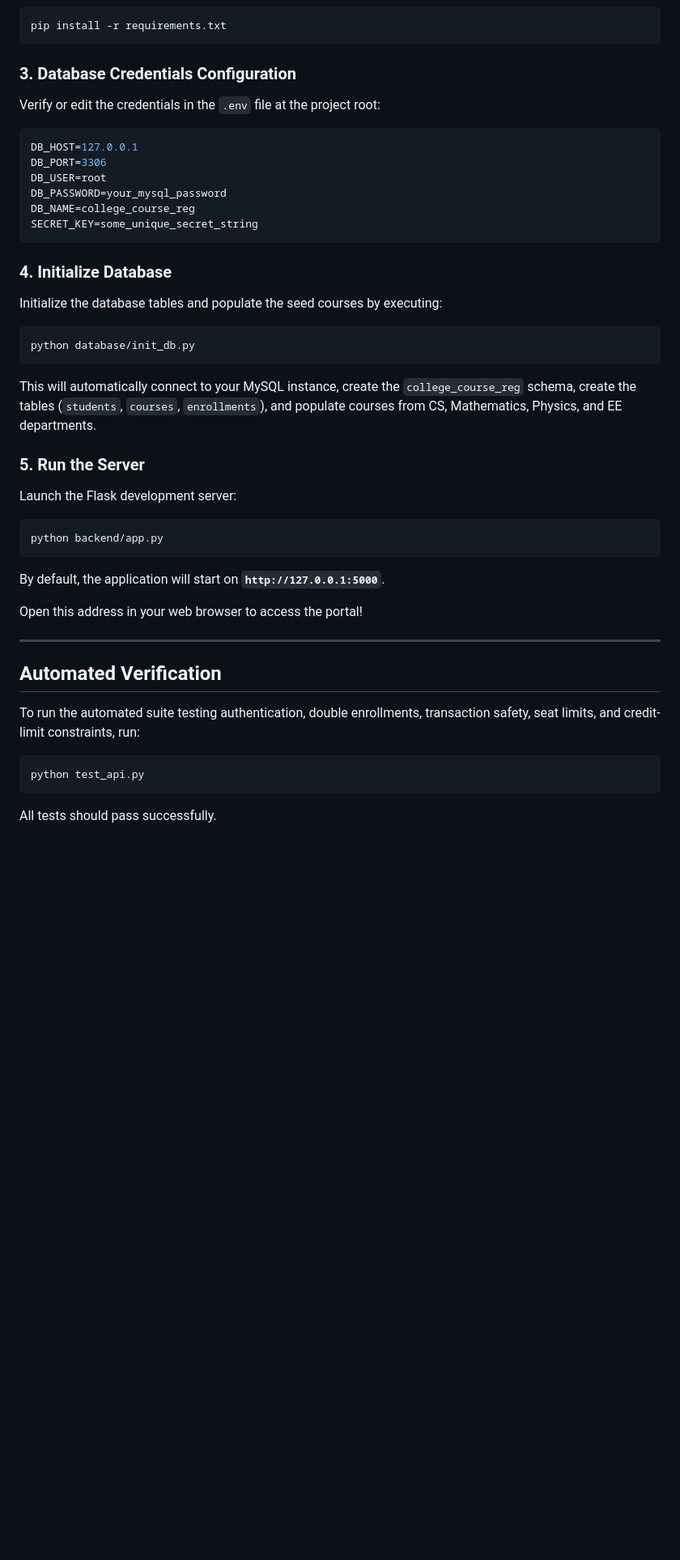
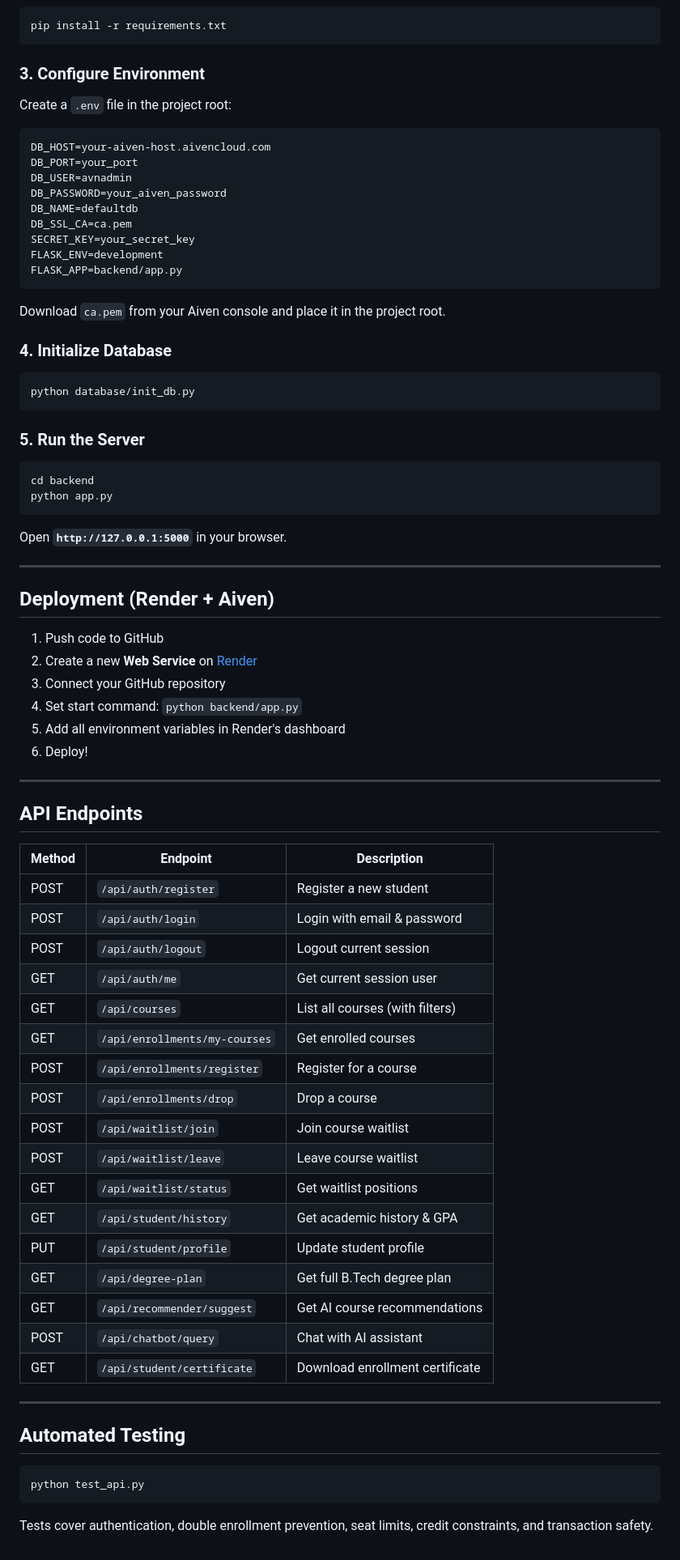
Before and after one commit to vaishnavitrathod/college-course-registration, a Markdown page: README.md, the part around one of its changes. Shown at 81% size. Drawn GitHub-style; blank space fills up the shorter version.

Commit message:
Update README with full documentation

````diff
--- a/README.md
+++ b/README.md
@@ -55,38 +77,76 @@ Open your terminal in the project directory and run:
 pip install -r requirements.txt
 ```
 
-### 3. Database Credentials Configuration
-Verify or edit the credentials in the `.env` file at the project root:
+### 3. Configure Environment
+Create a `.env` file in the project root:
 ```env
-DB_HOST=127.0.0.1
-DB_PORT=3306
-DB_USER=root
-DB_PASSWORD=your_mysql_password
-DB_NAME=college_course_reg
-SECRET_KEY=some_unique_secret_string
+DB_HOST=your-aiven-host.aivencloud.com
+DB_PORT=your_port
+DB_USER=avnadmin
+DB_PASSWORD=your_aiven_password
+DB_NAME=defaultdb
+DB_SSL_CA=ca.pem
+SECRET_KEY=your_secret_key
+FLASK_ENV=development
+FLASK_APP=backend/app.py
 ```
 
+Download `ca.pem` from your Aiven console and place it in the project root.
+
 ### 4. Initialize Database
-Initialize the database tables and populate the seed courses by executing:
 ```bash
 python database/init_db.py
 ```
-This will automatically connect to your MySQL instance, create the `college_course_reg` schema, create the tables (`students`, `courses`, `enrollments`), and populate courses from CS, Mathematics, Physics, and EE departments.
 
 ### 5. Run the Server
-Launch the Flask development server:
 ```bash
-python backend/app.py
+cd backend
+python app.py
 ```
-By default, the application will start on **`http://127.0.0.1:5000`**.
 
-Open this address in your web browser to access the portal!
+Open **`http://127.0.0.1:5000`** in your browser.
 
 ---
 
-## Automated Verification
-To run the automated suite testing authentication, double enrollments, transaction safety, seat limits, and credit-limit constraints, run:
+## Deployment (Render + Aiven)
+
+1. Push code to GitHub
+2. Create a new **Web Service** on [Render](https://render.com)
+3. Connect your GitHub repository
+4. Set start command: `python backend/app.py`
+5. Add all environment variables in Render's dashboard
+6. Deploy!
+
+---
+
+## API Endpoints
+
+| Method | Endpoint | Description |
+|--------|----------|-------------|
+| POST | `/api/auth/register` | Register a new student |
+| POST | `/api/auth/login` | Login with email & password |
+| POST | `/api/auth/logout` | Logout current session |
+| GET | `/api/auth/me` | Get current session user |
+| GET | `/api/courses` | List all courses (with filters) |
+| GET | `/api/enrollments/my-courses` | Get enrolled courses |
+| POST | `/api/enrollments/register` | Register for a course |
+| POST | `/api/enrollments/drop` | Drop a course |
+| POST | `/api/waitlist/join` | Join course waitlist |
+| POST | `/api/waitlist/leave` | Leave course waitlist |
+| GET | `/api/waitlist/status` | Get waitlist positions |
+| GET | `/api/student/history` | Get academic history & GPA |
+| PUT | `/api/student/profile` | Update student profile |
+| GET | `/api/degree-plan` | Get full B.Tech degree plan |
+| GET | `/api/recommender/suggest` | Get AI course recommendations |
+| POST | `/api/chatbot/query` | Chat with AI assistant |
+| GET | `/api/student/certificate` | Download enrollment certificate |
+
+---
+
+## Automated Testing
+
 ```bash
 python test_api.py
 ```
-All tests should pass successfully.
+
+Tests cover authentication, double enrollment prevention, seat limits, credit constraints, and transaction safety.
````
Also changed, not shown: other parts of README.md (+36 -14 lines).
